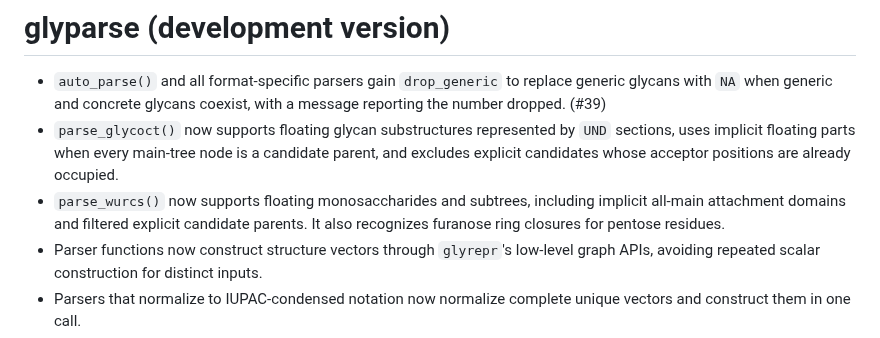
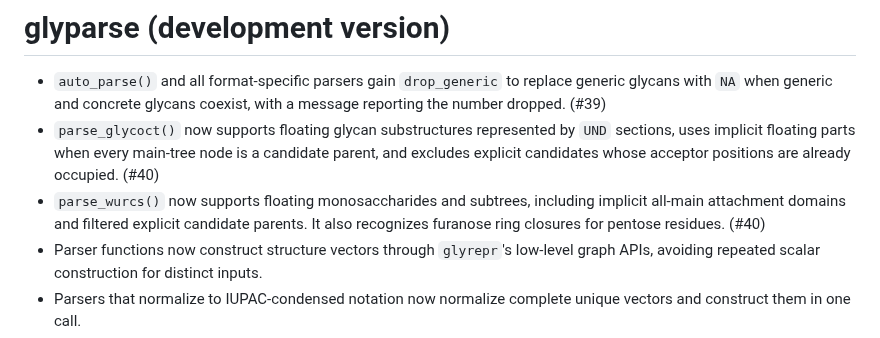
Before and after one commit to glycoverse/glyparse, a Markdown page: NEWS.md, the part around the change. Drawn GitHub-style.

Commit message:
chore: add PR number to NEWS

```diff
--- a/NEWS.md
+++ b/NEWS.md
@@ -4,10 +4,10 @@
 * `parse_glycoct()` now supports floating glycan substructures represented by
   `UND` sections, uses implicit floating parts when every main-tree node is a
   candidate parent, and excludes explicit candidates whose acceptor positions
-  are already occupied.
+  are already occupied. (#40)
 * `parse_wurcs()` now supports floating monosaccharides and subtrees, including
   implicit all-main attachment domains and filtered explicit candidate
-  parents. It also recognizes furanose ring closures for pentose residues.
+  parents. It also recognizes furanose ring closures for pentose residues. (#40)
 * Parser functions now construct structure vectors through `glyrepr`'s low-level graph APIs, avoiding repeated scalar construction for distinct inputs.
 * Parsers that normalize to IUPAC-condensed notation now normalize complete unique vectors and construct them in one call.
 * Graph-based parsers gain `validate` to skip graph validation for trusted inputs (#36).
```
